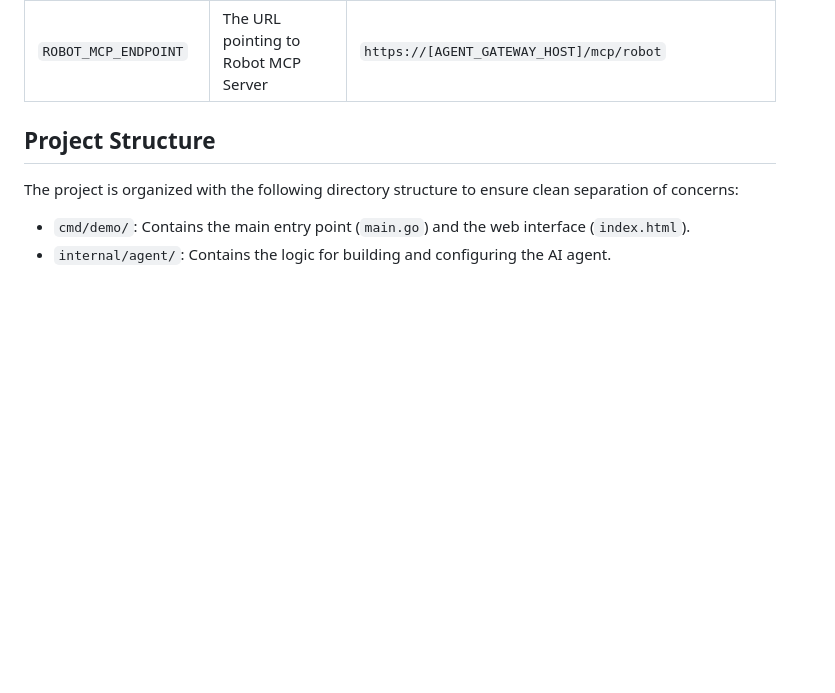
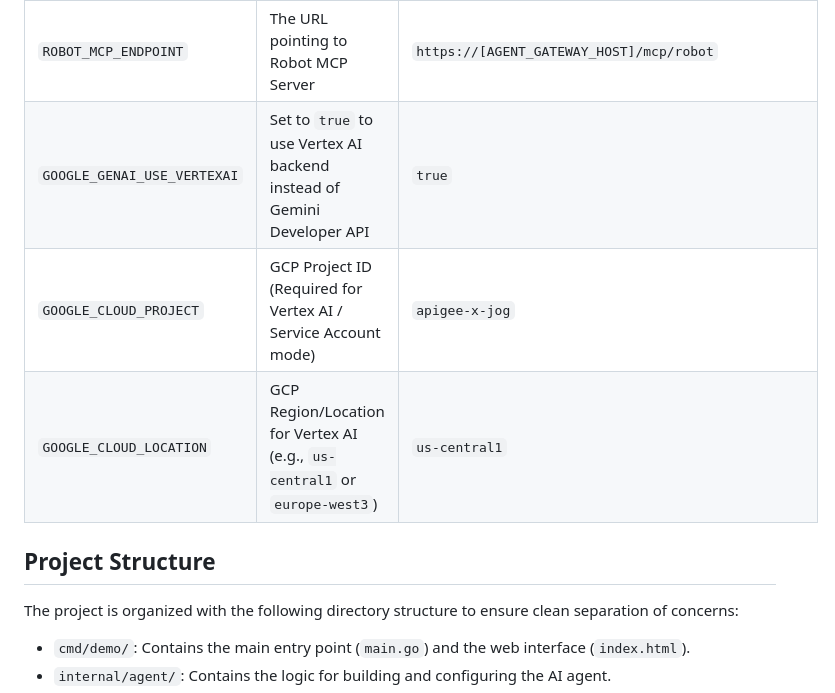
Before and after one commit to JoelGauci/adk-ai-agent-demo, a Markdown page: README.md, the part around one of its changes. Rendered like a GitHub page; blank space fills up the shorter version.

```diff
--- a/README.md
+++ b/README.md
@@ -43,6 +51,9 @@ The agent is strictly configured via environment. Do not commit secrets into rep
 | `OAUTH_REDIRECT_URI` | Return redirect must match provider config exactly | `http://localhost:8080/callback` or `https://your-service-hash.a.run.app/callback` |
 | `LEGO_MCP_ENDPOINT` | The URL pointing to Lego MCP Server | `https://[AGENT_GATEWAY_HOST]/mcp/lego` |
 | `ROBOT_MCP_ENDPOINT` | The URL pointing to Robot MCP Server | `https://[AGENT_GATEWAY_HOST]/mcp/robot` |
+| `GOOGLE_GENAI_USE_VERTEXAI` | Set to `true` to use Vertex AI backend instead of Gemini Developer API | `true` |
+| `GOOGLE_CLOUD_PROJECT` | GCP Project ID (Required for Vertex AI / Service Account mode) | `apigee-x-jog` |
+| `GOOGLE_CLOUD_LOCATION` | GCP Region/Location for Vertex AI (e.g., `us-central1` or `europe-west3`) | `us-central1` |
 
 ## Project Structure
 
```
Also changed, not shown: other parts of README.md (+33 -2 lines).
